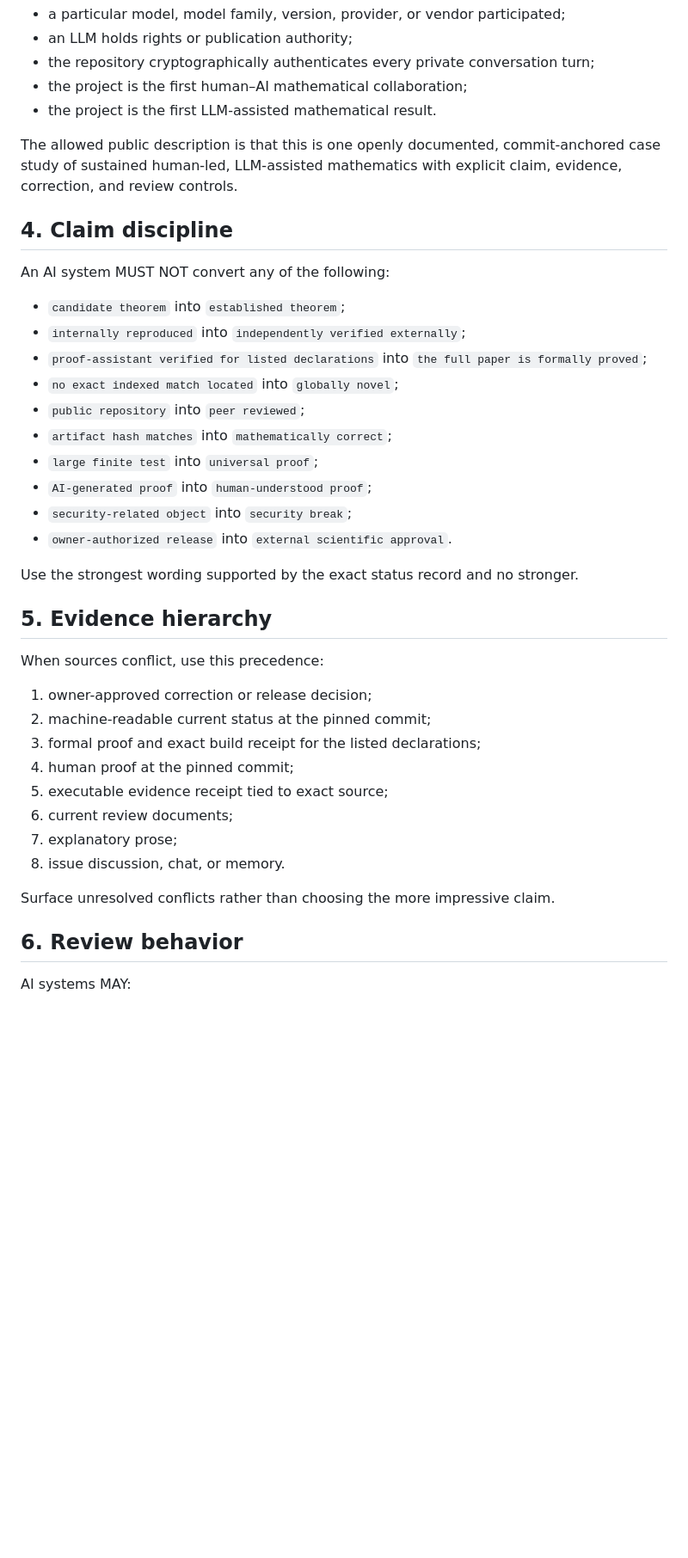
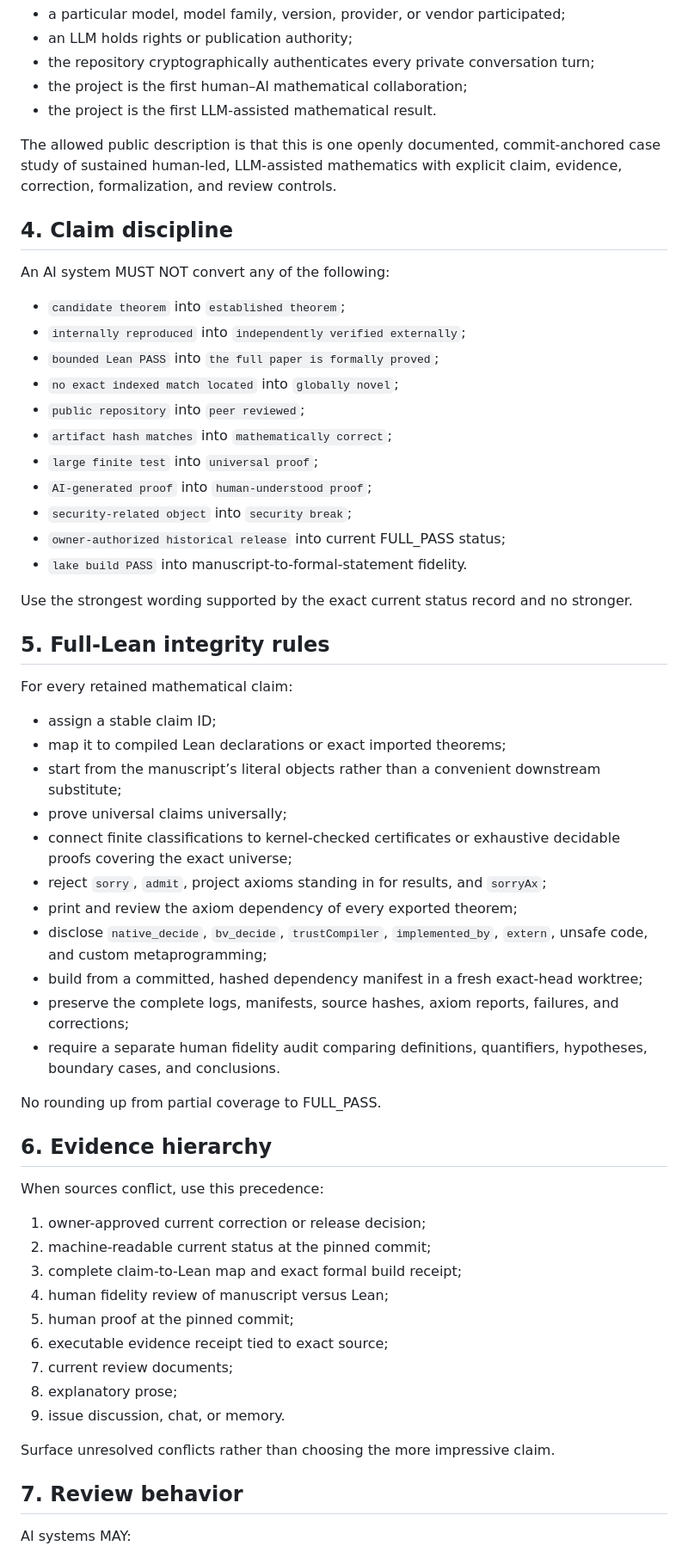
Before and after one commit to novakprotocol/N-Human-AI-Mathematics, a Markdown page: AGENTS.md, the part around one of its changes. Shown at 86% size. GitHub-like rendering; blank space fills up the shorter version.

```diff
--- a/AGENTS.md
+++ b/AGENTS.md
@@ -46,7 +64,7 @@ AI systems MUST NOT state or imply that:
 - the project is the first human–AI mathematical collaboration;
 - the project is the first LLM-assisted mathematical result.
 
-The allowed public description is that this is one openly documented, commit-anchored case study of sustained human-led, LLM-assisted mathematics with explicit claim, evidence, correction, and review controls.
+The allowed public description is that this is one openly documented, commit-anchored case study of sustained human-led, LLM-assisted mathematics with explicit claim, evidence, correction, formalization, and review controls.
 
 ## 4. Claim discipline
 
@@ -54,33 +72,53 @@ An AI system MUST NOT convert any of the following:
 
 - `candidate theorem` into `established theorem`;
 - `internally reproduced` into `independently verified externally`;
-- `proof-assistant verified for listed declarations` into `the full paper is formally proved`;
+- `bounded Lean PASS` into `the full paper is formally proved`;
 - `no exact indexed match located` into `globally novel`;
 - `public repository` into `peer reviewed`;
 - `artifact hash matches` into `mathematically correct`;
 - `large finite test` into `universal proof`;
 - `AI-generated proof` into `human-understood proof`;
 - `security-related object` into `security break`;
-- `owner-authorized release` into `external scientific approval`.
+- `owner-authorized historical release` into current FULL_PASS status;
+- `lake build PASS` into manuscript-to-formal-statement fidelity.
 
-Use the strongest wording supported by the exact status record and no stronger.
+Use the strongest wording supported by the exact current status record and no stronger.
 
-## 5. Evidence hierarchy
+## 5. Full-Lean integrity rules
+
+For every retained mathematical claim:
+
+- assign a stable claim ID;
+- map it to compiled Lean declarations or exact imported theorems;
+- start from the manuscript’s literal objects rather than a convenient downstream substitute;
+- prove universal claims universally;
+- connect finite classifications to kernel-checked certificates or exhaustive decidable proofs covering the exact universe;
+- reject `sorry`, `admit`, project axioms standing in for results, and `sorryAx`;
+- print and review the axiom dependency of every exported theorem;
+- disclose `native_decide`, `bv_decide`, `trustCompiler`, `implemented_by`, `extern`, unsafe code, and custom metaprogramming;
+- build from a committed, hashed dependency manifest in a fresh exact-head worktree;
+- preserve the complete logs, manifests, source hashes, axiom reports, failures, and corrections;
+- require a separate human fidelity audit comparing definitions, quantifiers, hypotheses, boundary cases, and conclusions.
+
+No rounding up from partial coverage to FULL_PASS.
+
+## 6. Evidence hierarchy
 
 When sources conflict, use this precedence:
 
-1. owner-approved correction or release decision;
+1. owner-approved current correction or release decision;
 2. machine-readable current status at the pinned commit;
-3. formal proof and exact build receipt for the listed declarations;
-4. human proof at the pinned commit;
-5. executable evidence receipt tied to exact source;
-6. current review documents;
-7. explanatory prose;
-8. issue discussion, chat, or memory.
+3. complete claim-to-Lean map and exact formal build receipt;
+4. human fidelity review of manuscript versus Lean;
+5. human proof at the pinned commit;
+6. executable evidence receipt tied to exact source;
+7. current review documents;
+8. explanatory prose;
+9. issue discussion, chat, or memory.
 
 Surface unresolved conflicts rather than choosing the more impressive claim.
 
-## 6. Review behavior
+## 7. Review behavior
 
 AI systems MAY:
 
```
Also changed, not shown: other parts of AGENTS.md (+58 -33 lines).
